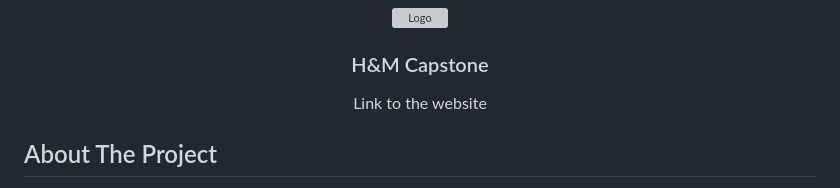
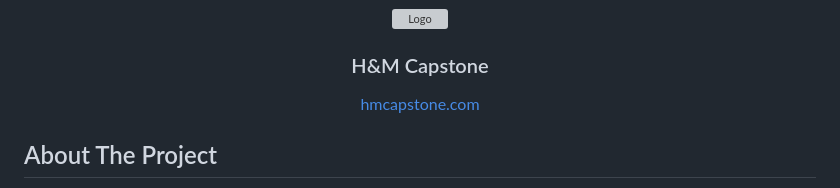
Before and after one commit to rescolarandres/Retailer-KPI-s-in-Streamlit, a Markdown page: README.md, the part around the change. GitHub-like rendering; grey boxes are pictures that could not be loaded.

```diff
--- a/README.md
+++ b/README.md
@@ -19,7 +19,7 @@
   </a>
 
   <h3 align="center">H&M Capstone</h3>
-  <p href = "https://ecommerce-dot-nth-canyon-378812.oa.r.appspot.com/"> Link to the website </p>
+  <a href = "https://ecommerce-dot-nth-canyon-378812.oa.r.appspot.com/"> hmcapstone.com</a>
 </div>
 
 <!-- ABOUT THE PROJECT -->
```
